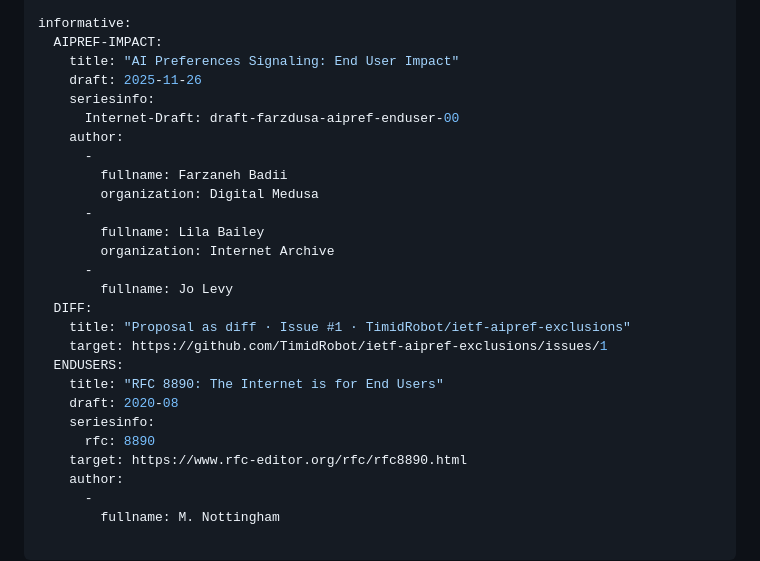
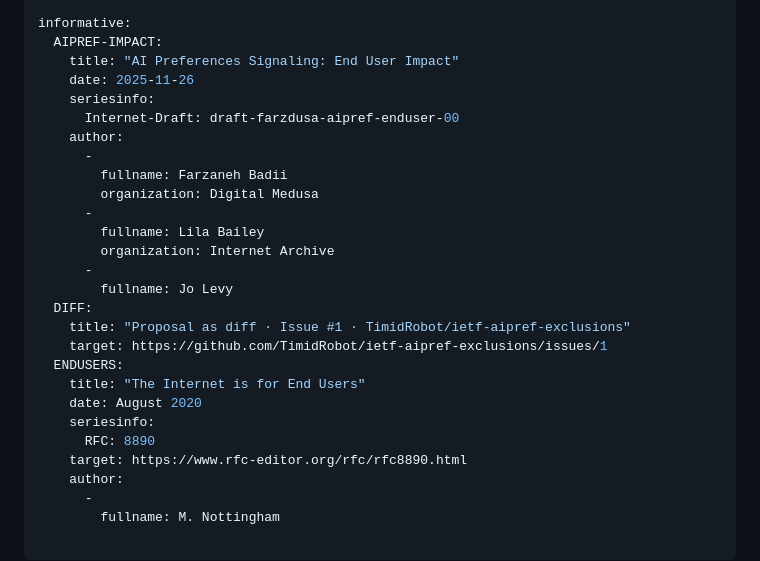
Before and after one commit to TimidRobot/ietf-aipref-exclusions, a Markdown page: draft-zehta-aipref-exclusions.md, the part around the change. Rendered like a GitHub page.

Commit message:
correct dates

```diff
--- a/draft-zehta-aipref-exclusions.md
+++ b/draft-zehta-aipref-exclusions.md
@@ -46,7 +46,7 @@ normative:
 informative:
   AIPREF-IMPACT:
     title: "AI Preferences Signaling: End User Impact"
-    draft: 2025-11-26
+    date: 2025-11-26
     seriesinfo:
       Internet-Draft: draft-farzdusa-aipref-enduser-00
     author:
@@ -62,10 +62,10 @@ informative:
     title: "Proposal as diff · Issue #1 · TimidRobot/ietf-aipref-exclusions"
     target: https://github.com/TimidRobot/ietf-aipref-exclusions/issues/1
   ENDUSERS:
-    title: "RFC 8890: The Internet is for End Users"
-    draft: 2020-08
+    title: "The Internet is for End Users"
+    date: August 2020
     seriesinfo:
-      rfc: 8890
+      RFC: 8890
     target: https://www.rfc-editor.org/rfc/rfc8890.html
     author:
       -
```
